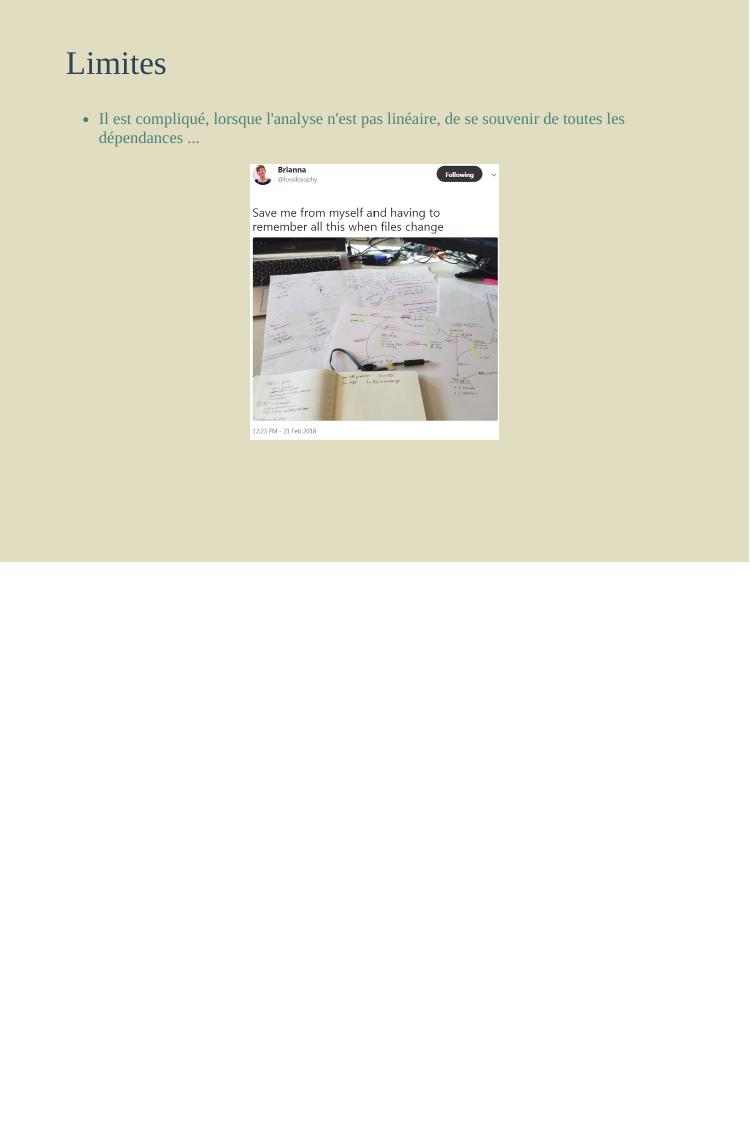
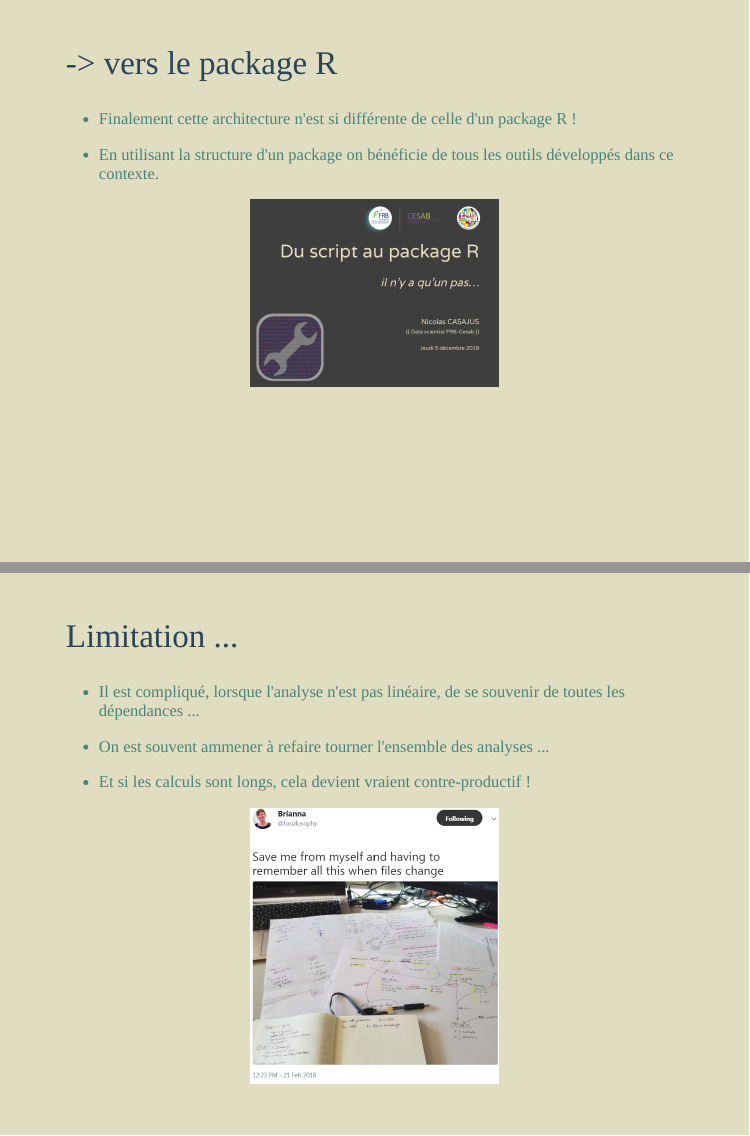
Before and after one commit to FRBCesab/datatoolbox, an R Markdown document (sessions/session06/research_compendium/index.rmd): page 15 of 15 before the commit and pages 15 and 16 of 16 after it, the two joined at a grey line. The pictures show the slides in the output file sessions/session06/research_compendium/index.html that the author committed with the source; the slides are laid out offline by our stand-in for remark.js, each with all of its steps uncovered, in fonts that may differ from those the slides ask for, and without slide numbers, shadows or browser add-ons; library style sheets and scripts come from the installed R packages.

Commit message:
:panda_face: compendium ok

```diff
--- a/sessions/session06/research_compendium/index.rmd
+++ b/sessions/session06/research_compendium/index.rmd
@@ -178,10 +178,25 @@ Utilisez docker (voir liens session d'intro)
 
 ---
 
-## Limites
+## -> vers le package R
+
+- Finalement cette architecture n'est si différente de celle d'un package R !
+
+- En utilisant la structure d'un package on bénéficie de tous les outils développés dans ce contexte.
+
+.center[![:scale 40%](assets/img/comp_9.png)]
+
+
+---
+
+## Limitation ...
 
 --
 
 - Il est compliqué, lorsque l'analyse n'est pas linéaire, de se souvenir de toutes les dépendances ...
 
+- On est souvent ammener à refaire tourner l'ensemble des analyses ...
+
+- Et si les calculs sont longs, cela devient vraient contre-productif !
+
 .center[![:scale 40%](assets/img/tweet.png)]
```
Also changed, not shown: sessions/session06/research_compendium/assets/img/comp_9.png (added), sessions/session06/research_compendium/index.html.
